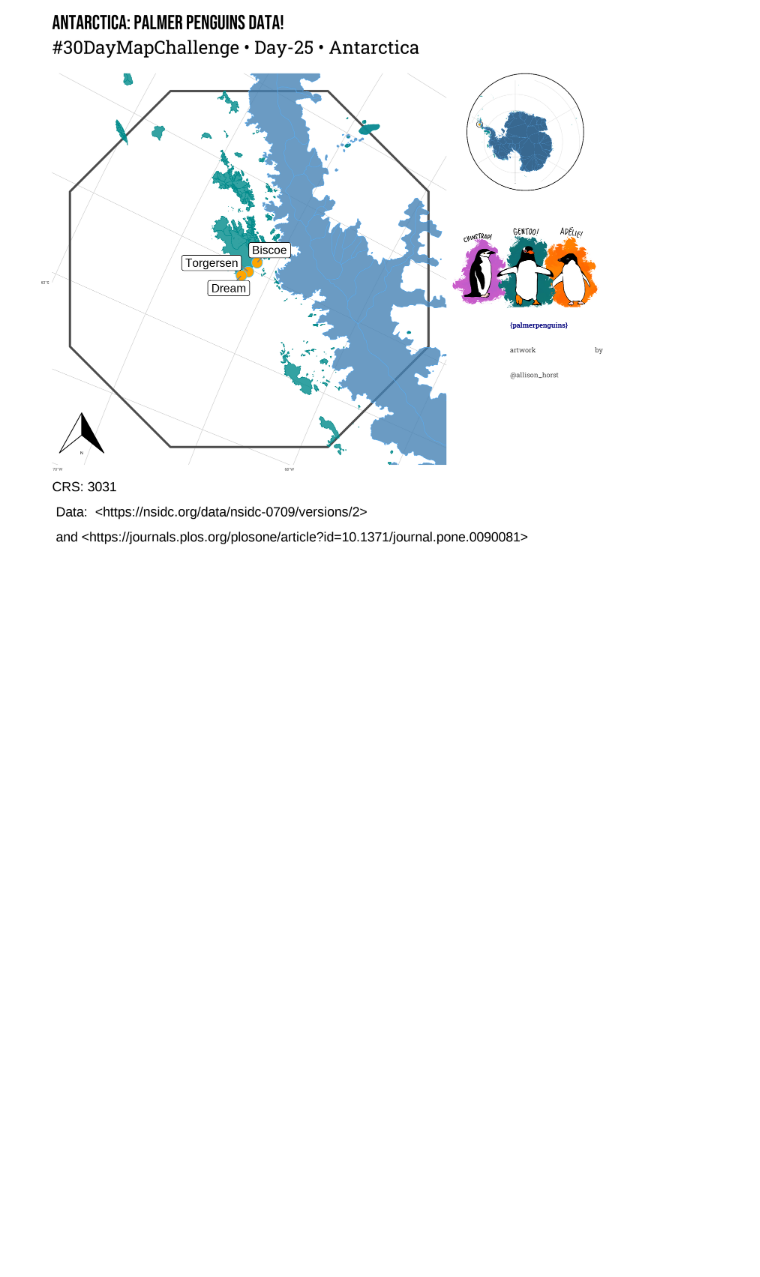
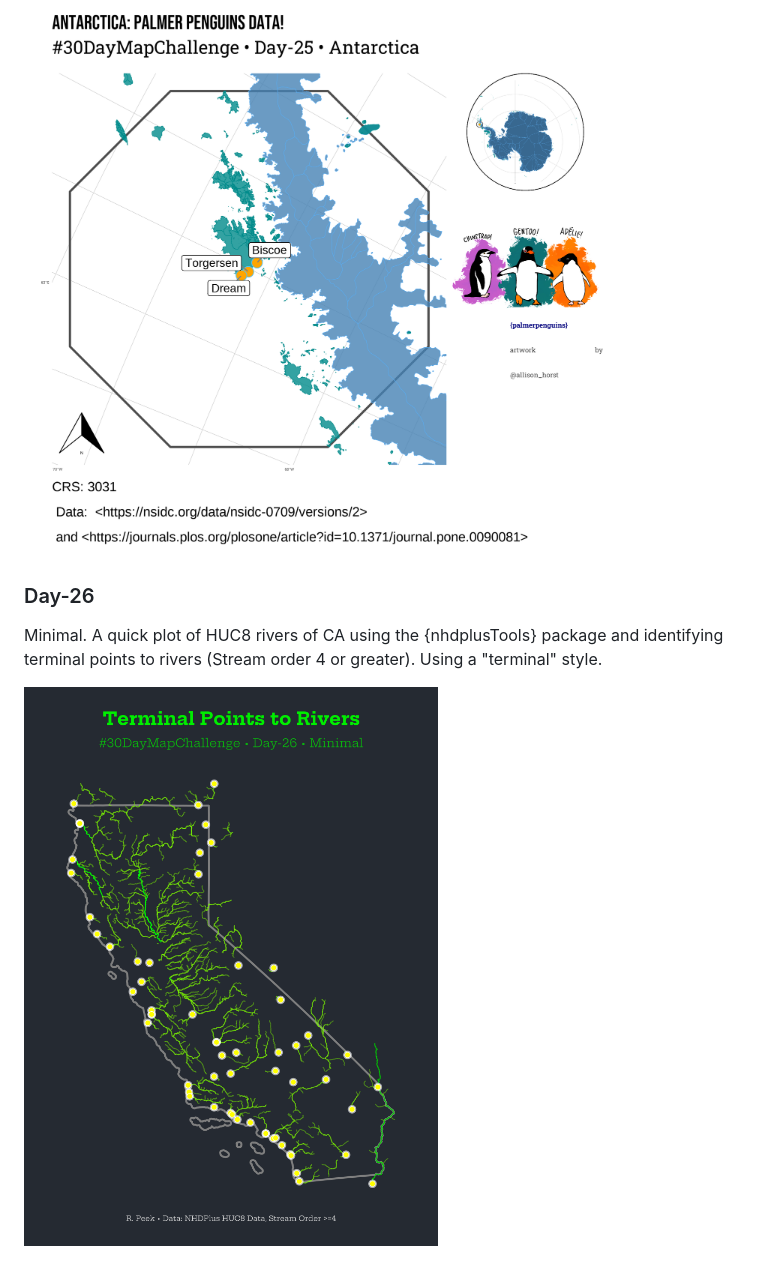
Before and after one commit to ryanpeek/2023_30-day-map-challenge, a Markdown page: README.md, the part around the change. GitHub-like rendering; pictures changed too: figs/day26-minimal.png (added); blank space fills up the shorter version.

```diff
--- a/README.md
+++ b/README.md
@@ -163,3 +163,10 @@ Black and White: as light pollution.
 Antarctica. Location of the {palmerpenguins} data set, as gleaned from the original paper. And with art from Allison Horst!
 
 ![](figs/day25-antarctica-final.png)
+
+
+### Day-26
+
+Minimal. A quick plot of HUC8 rivers of CA using the {nhdplusTools} package and identifying terminal points to rivers (Stream order 4 or greater). Using a "terminal" style.
+
+![](figs/day26-minimal.png)
```
Also changed, not shown: 1 other file.
